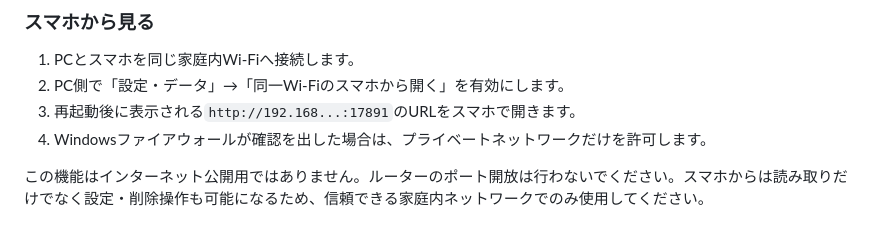
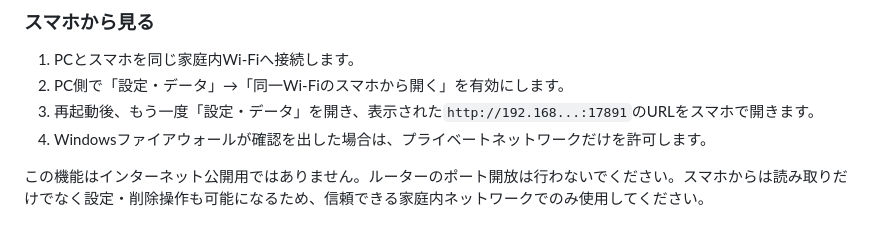
Before and after one commit to nana917917/PC-Local-Dashboard, a Markdown page: README.md, the part around the change. GitHub-like rendering.

Commit message:
Clarify smartphone access steps

```diff
--- a/README.md
+++ b/README.md
@@ -22,7 +22,7 @@ Windows PCの「電力・容量・PC状態」を、1つの日本語ローカル
 
 1. PCとスマホを同じ家庭内Wi-Fiへ接続します。
 2. PC側で「設定・データ」→「同一Wi-Fiのスマホから開く」を有効にします。
-3. 再起動後に表示される`http://192.168...:17891`のURLをスマホで開きます。
+3. 再起動後、もう一度「設定・データ」を開き、表示された`http://192.168...:17891`のURLをスマホで開きます。
 4. Windowsファイアウォールが確認を出した場合は、プライベートネットワークだけを許可します。
 
 この機能はインターネット公開用ではありません。ルーターのポート開放は行わないでください。スマホからは読み取りだけでなく設定・削除操作も可能になるため、信頼できる家庭内ネットワークでのみ使用してください。
```
